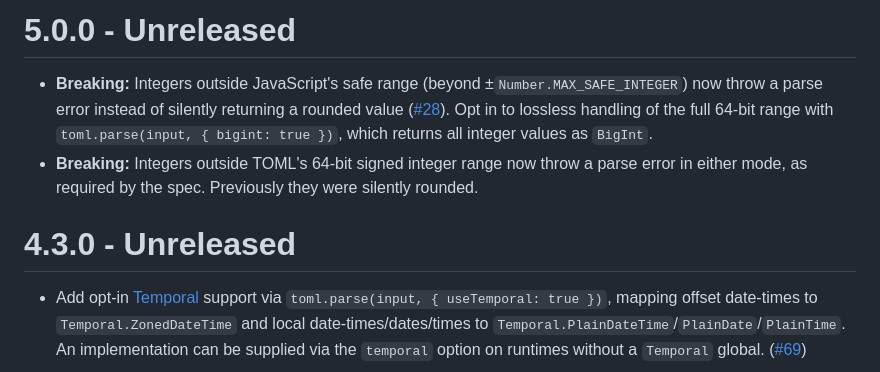
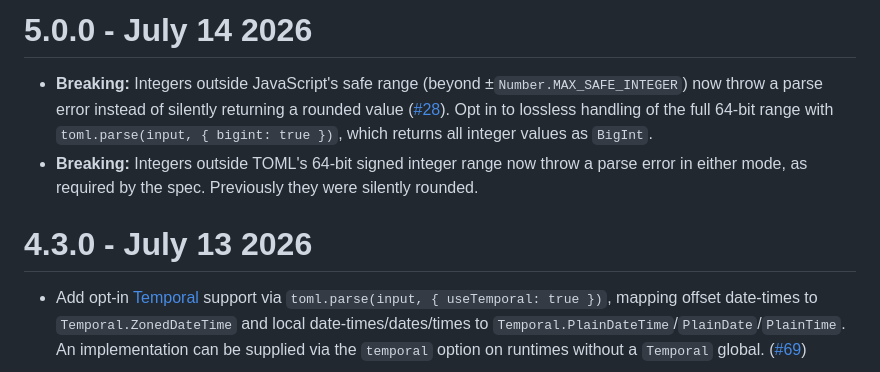
Before and after one commit to BinaryMuse/toml-node, a Markdown page: CHANGELOG.md, the part around the change. GitHub-like rendering.

Commit message:
Update changelog

```diff
--- a/CHANGELOG.md
+++ b/CHANGELOG.md
@@ -1,10 +1,10 @@
-5.0.0 - Unreleased
+5.0.0 - July 14 2026
 =====================
 
 * **Breaking:** Integers outside JavaScript's safe range (beyond ±`Number.MAX_SAFE_INTEGER`) now throw a parse error instead of silently returning a rounded value ([#28](https://github.com/BinaryMuse/toml-node/issues/28)). Opt in to lossless handling of the full 64-bit range with `toml.parse(input, { bigint: true })`, which returns all integer values as `BigInt`.
 * **Breaking:** Integers outside TOML's 64-bit signed integer range now throw a parse error in either mode, as required by the spec. Previously they were silently rounded.
 
-4.3.0 - Unreleased
+4.3.0 - July 13 2026
 =====================
 
 * Add opt-in [Temporal](https://developer.mozilla.org/docs/Web/JavaScript/Reference/Global_Objects/Temporal) support via `toml.parse(input, { useTemporal: true })`, mapping offset date-times to `Temporal.ZonedDateTime` and local date-times/dates/times to `Temporal.PlainDateTime`/`PlainDate`/`PlainTime`. An implementation can be supplied via the `temporal` option on runtimes without a `Temporal` global. ([#69](https://github.com/BinaryMuse/toml-node/issues/69))
```
